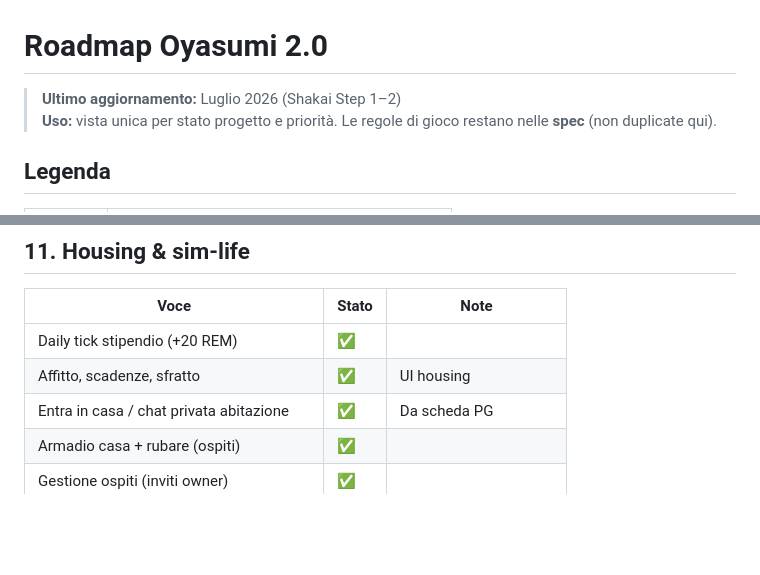
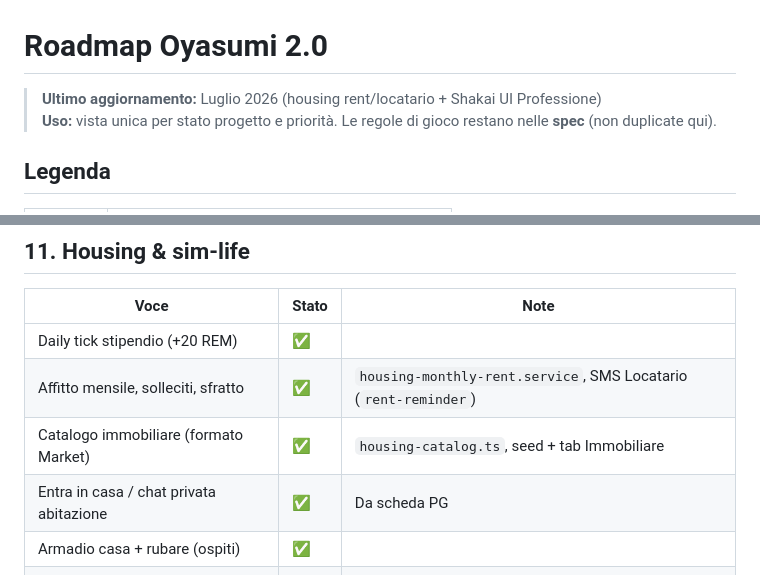
Before and after one commit to GiadaTolve/o-prototype, a Markdown page: ROADMAP.md, 2 parts joined by grey strips. GitHub-like rendering; blank space fills up the shorter version.

```diff
--- a/ROADMAP.md
+++ b/ROADMAP.md
@@ -1,6 +1,6 @@
 # Roadmap Oyasumi 2.0
 
-> **Ultimo aggiornamento:** Luglio 2026 (Shakai Step 1–2)
+> **Ultimo aggiornamento:** Luglio 2026 (housing rent/locatario + Shakai UI Professione)
 > **Uso:** vista unica per stato progetto e priorità. Le regole di gioco restano nelle **spec** (non duplicate qui).
 
 ## Legenda
@@ -189,7 +190,8 @@
 | Voce | Stato | Note |
 |------|-------|------|
 | Daily tick stipendio (+20 REM) | ✅ | |
-| Affitto, scadenze, sfratto | ✅ | UI housing |
+| Affitto mensile, solleciti, sfratto | ✅ | `housing-monthly-rent.service`, SMS Locatario (`rent-reminder`) |
+| Catalogo immobiliare (formato Market) | ✅ | `housing-catalog.ts`, seed + tab Immobiliare |
 | Entra in casa / chat privata abitazione | ✅ | Da scheda PG |
 | Armadio casa + rubare (ospiti) | ✅ | |
 | Gestione ospiti (inviti owner) | ✅ | |
```
Also changed, not shown: other parts of ROADMAP.md (+10 -8 lines).
